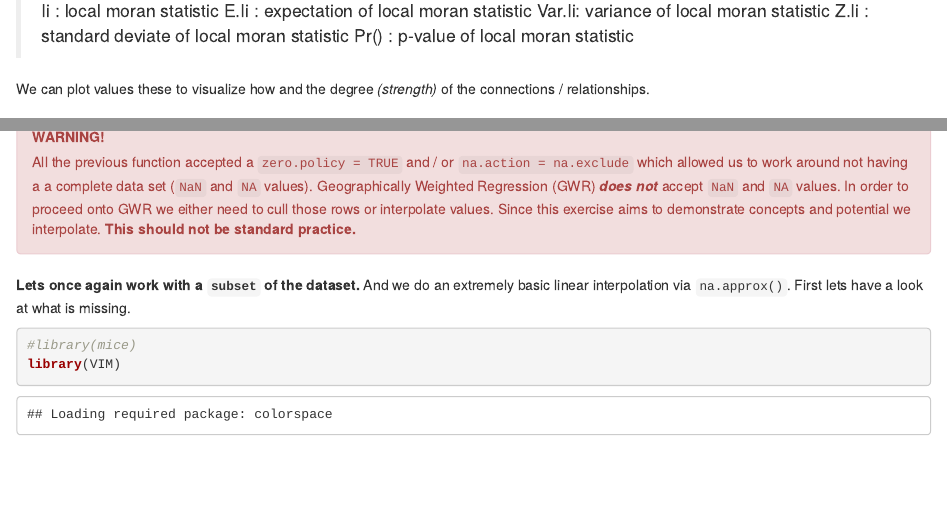
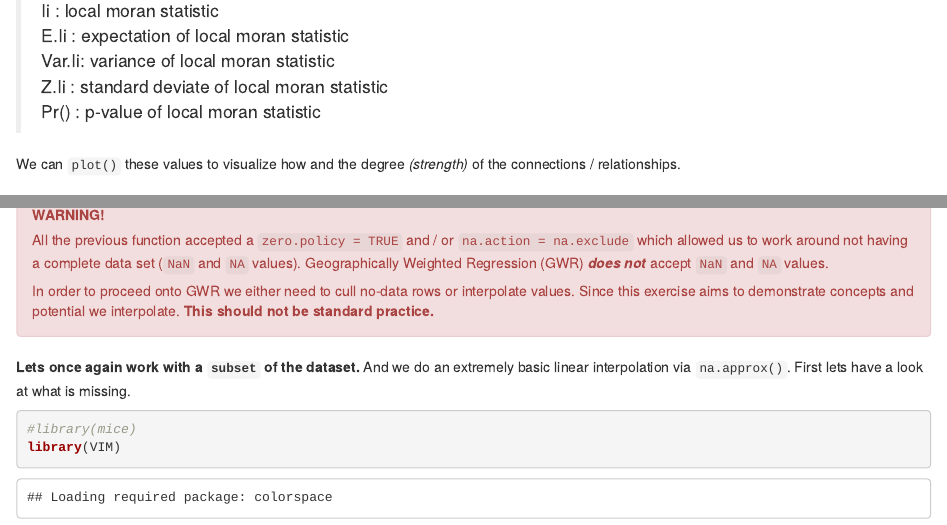
Before and after one commit to AdrianKriger/r-lattice-data, an R Markdown document (spatialLattice.rmd): the page in a window 1100 px wide, from 15720 px down, and a second part further down, joined at a grey line. Rendered offline with R 4.5, knitr and Pandoc, with nearby package versions; some code elsewhere in the file could not run offline.

Commit message:
incompleteCommit05

```diff
--- a/spatialLattice.rmd
+++ b/spatialLattice.rmd
@@ -706,7 +706,7 @@ We get a number of useful statistics from the local model:
 > Z.Ii  : standard deviate of local moran statistic
 > Pr()  : p-value of local moran statistic
 
-We can plot values these to visualize how and the degree _(strength)_ of the connections / relationships.
+We can `plot()` these values to visualize how and the degree _(strength)_ of the connections / relationships.
 
 ### - LISA clusters
 
@@ -849,7 +849,9 @@ legend("bottomright",cex=0.7,fill=attr(cols,"palette"),bty="n",
 <div class="alert alert-danger">
   <strong>WARNING!</strong>
 
-All the previous function accepted a `zero.policy = TRUE` and / or  `na.action = na.exclude` which allowed us to work around not having a a complete data set (`NaN` and `NA` values). Geographically Weighted Regression (GWR) _**does not**_ accept `NaN` and `NA` values. In order to proceed onto GWR we either need to cull those rows or interpolate values. Since this exercise aims to demonstrate concepts and potential we interpolate. **This should not be standard practice.**
+All the previous function accepted a `zero.policy = TRUE` and / or  `na.action = na.exclude` which allowed us to work around not having a complete data set (`NaN` and `NA` values). Geographically Weighted Regression (GWR) _**does not**_ accept `NaN` and `NA` values.
+
+In order to proceed onto GWR we either need to cull no-data rows or interpolate values. Since this exercise aims to demonstrate concepts and potential we interpolate. **This should not be standard practice.**
 
 </div>
 
```
